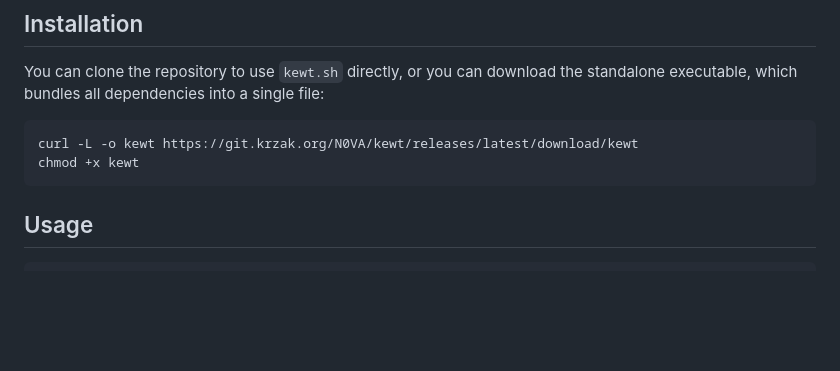
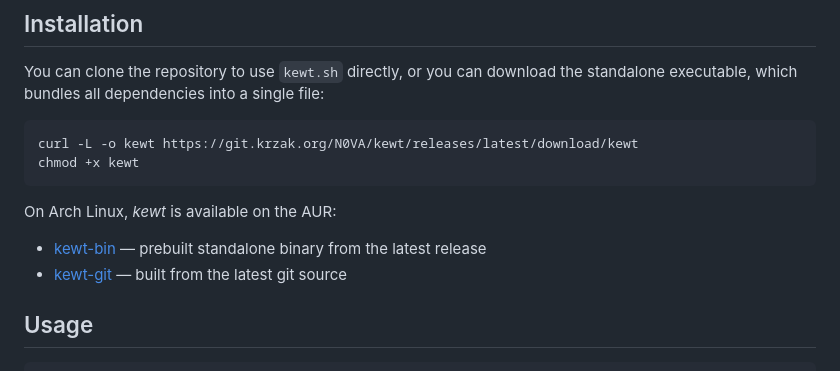
Before and after one commit to n0va-bot/kewt, a Markdown page: site/index.md, the part around the change. Drawn GitHub-style; blank space fills up the shorter version.

````diff
--- a/site/index.md
+++ b/site/index.md
@@ -27,6 +27,11 @@ You can clone the repository to use `kewt.sh` directly, or you can download the
 curl -L -o kewt https://git.krzak.org/N0VA/kewt/releases/latest/download/kewt
 chmod +x kewt
 ```
+
+On Arch Linux, _kewt_ is available on the AUR:
+
+- [kewt-bin](https://aur.archlinux.org/packages/kewt-bin) — prebuilt standalone binary from the latest release
+- [kewt-git](https://aur.archlinux.org/packages/kewt-git) — built from the latest git source
 
 ## Usage
 
````
Also changed, not shown: README.md (+5 -0 lines).
